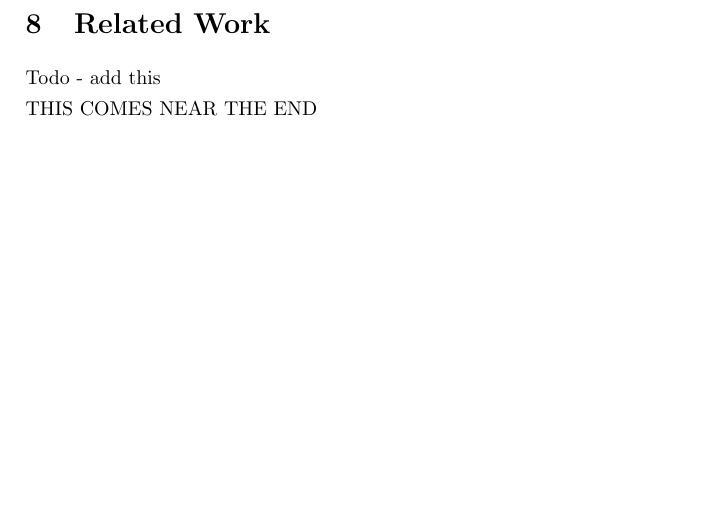
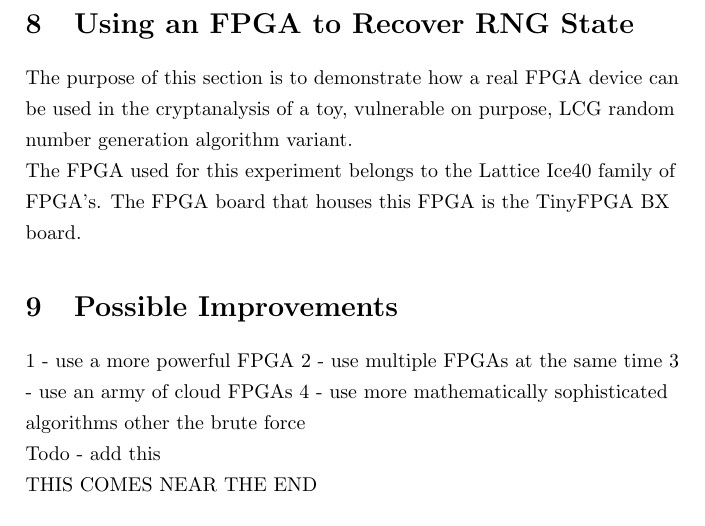
Before and after one commit to stoand/thesis-guessrandom, a LaTeX document (paper/guessrandom.tex): part of page 47 of 48, cut at the place of the change. Compiled offline with pdfLaTeX.

Commit message:
experiment: add experiment section, spec

```diff
--- a/paper/guessrandom.tex
+++ b/paper/guessrandom.tex
@@ -1768,7 +1768,21 @@
     being aware of what weaknesses random number generators can have and
     how these can be exploited.
 
-    \section{Related Work}
+    \section{Using an FPGA to Recover RNG State}
+
+    The purpose of this section is to demonstrate how a real FPGA device
+    can be used in the cryptanalysis of a toy, vulnerable on purpose,
+    LCG random number generation algorithm variant.
+
+    The FPGA used for this experiment belongs to the Lattice Ice40 family of FPGA's.
+    The FPGA board that houses this FPGA is the TinyFPGA BX board.
+
+    \section{Possible Improvements}
+
+    1 - use a more powerful FPGA
+    2 - use multiple FPGAs at the same time
+    3 - use an army of cloud FPGAs
+    4 - use more mathematically sophisticated algorithms other the brute force
 
     Todo - add this
 
```
Also changed, not shown: design/experiment.md (added, +6 -0 lines).
